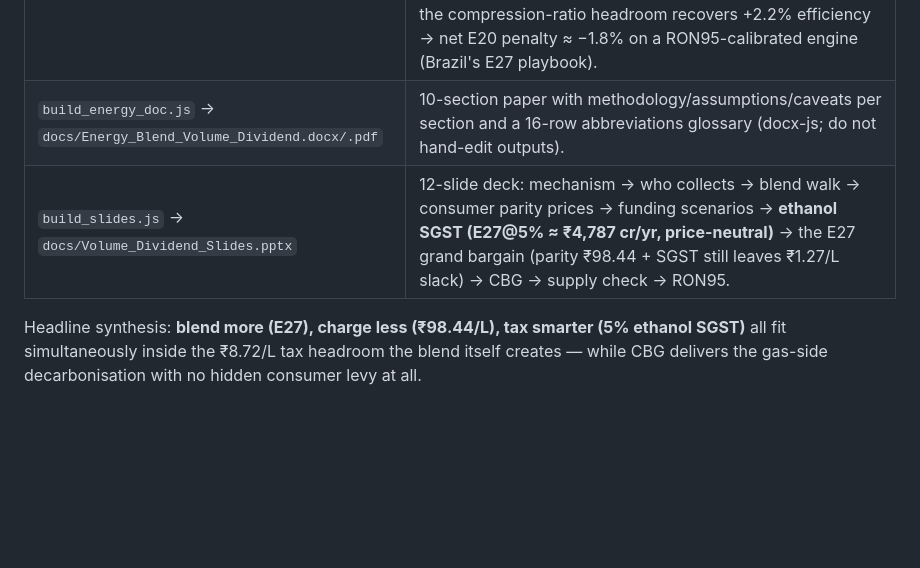
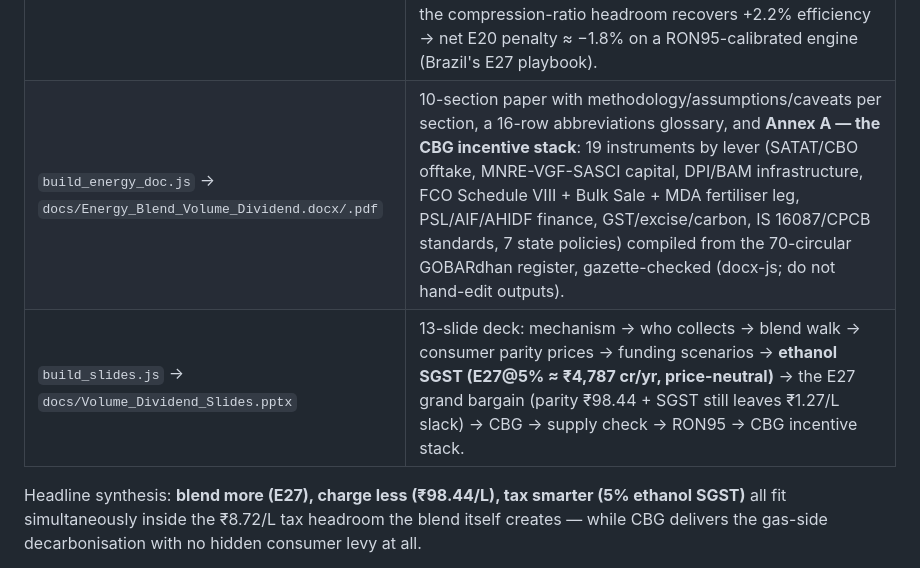
Before and after one commit to herrrickshaw/india-omc-fuel-fleet-model, a Markdown page: README.md, the part around the change. Drawn GitHub-style; blank space fills up the shorter version.

Commit message:
docs: README — Annex A CBG incentive stack, 13-slide deck
Co-Authored-By: Claude Fable 5 <noreply@anthropic.com>

```diff
--- a/README.md
+++ b/README.md
@@ -68,8 +68,8 @@ mirrored in [`vehicle_fuel_mileage`](https://github.com/herrrickshaw/vehicle_fue
 | `cbg_satat_economics.py` | Renewable ₹/MJ: SATAT CBG 1.16 vs ethanol 2.94 (**2.5× cheaper**), +23% over spot RLNG (undercuts LNG above ~$14.8/MMBtu). ₹/km on SIAM FE: CNG 2.74 vs petrol E20 6.56. CBO 1→5%: ₹378→1,891 cr/yr, pump +₹0.12→0.59/kg, mileage −0.02→−0.11% — vs E20's silent 4%. |
 | `ethanol_supply_match.py` | Blend scenarios vs supply: installed ~2,000 cr L (+400 by FY27, CareEdge May-2026), DFPD sanction register 4,530 cr L (1,212 projects). **E20 IS the overcapacity (59% utilisation on FY27 steel); E27 lifts it to 76% — top of CareEdge's consolidation band — with zero new construction.** NCDC coop-mill scheme is 96.5% working capital: the ₹251 cr ethanol tranche ≈ 9.7 cr L/yr (0.5% of installed) — no coop capacity wave. FCI rice leg ~211 cr L (3.9 blend ppt, Jul-2023 suspension risk); feedstock (maize), not steel, binds. |
 | `ron_octane_analysis.py` | Ethanol blending RON ~112 vs regular petrol 91. Today's route holds the pump at RON 91 → refiners drop the blendstock (BOB) to 85.7 at E20 and keep the saving (worth up to ₹9.5/L at the XP95 spread). **Holding the BOB at 91 instead makes E20 a free national RON95 fuel** (E30 → 97.3); the compression-ratio headroom recovers +2.2% efficiency → net E20 penalty ≈ −1.8% on a RON95-calibrated engine (Brazil's E27 playbook). |
-| `build_energy_doc.js` → `docs/Energy_Blend_Volume_Dividend.docx/.pdf` | 10-section paper with methodology/assumptions/caveats per section and a 16-row abbreviations glossary (docx-js; do not hand-edit outputs). |
-| `build_slides.js` → `docs/Volume_Dividend_Slides.pptx` | 12-slide deck: mechanism → who collects → blend walk → consumer parity prices → funding scenarios → **ethanol SGST (E27@5% ≈ ₹4,787 cr/yr, price-neutral)** → the E27 grand bargain (parity ₹98.44 + SGST still leaves ₹1.27/L slack) → CBG → supply check → RON95. |
+| `build_energy_doc.js` → `docs/Energy_Blend_Volume_Dividend.docx/.pdf` | 10-section paper with methodology/assumptions/caveats per section, a 16-row abbreviations glossary, and **Annex A — the CBG incentive stack**: 19 instruments by lever (SATAT/CBO offtake, MNRE-VGF-SASCI capital, DPI/BAM infrastructure, FCO Schedule VIII + Bulk Sale + MDA fertiliser leg, PSL/AIF/AHIDF finance, GST/excise/carbon, IS 16087/CPCB standards, 7 state policies) compiled from the 70-circular GOBARdhan register, gazette-checked (docx-js; do not hand-edit outputs). |
+| `build_slides.js` → `docs/Volume_Dividend_Slides.pptx` | 13-slide deck: mechanism → who collects → blend walk → consumer parity prices → funding scenarios → **ethanol SGST (E27@5% ≈ ₹4,787 cr/yr, price-neutral)** → the E27 grand bargain (parity ₹98.44 + SGST still leaves ₹1.27/L slack) → CBG → supply check → RON95 → CBG incentive stack. |
 
 Headline synthesis: **blend more (E27), charge less (₹98.44/L), tax smarter (5% ethanol SGST)** all
 fit simultaneously inside the ₹8.72/L tax headroom the blend itself creates — while CBG delivers the
```
